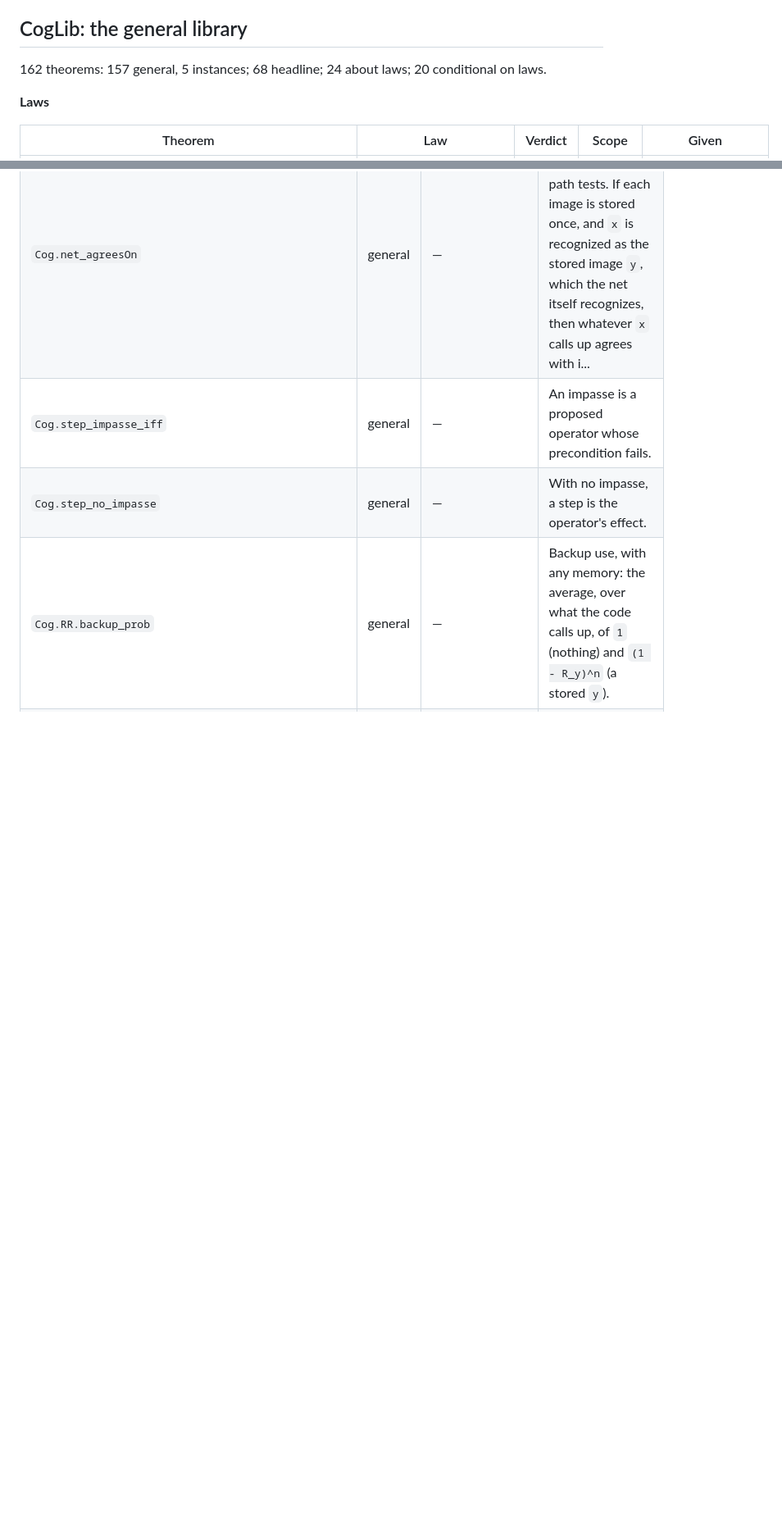
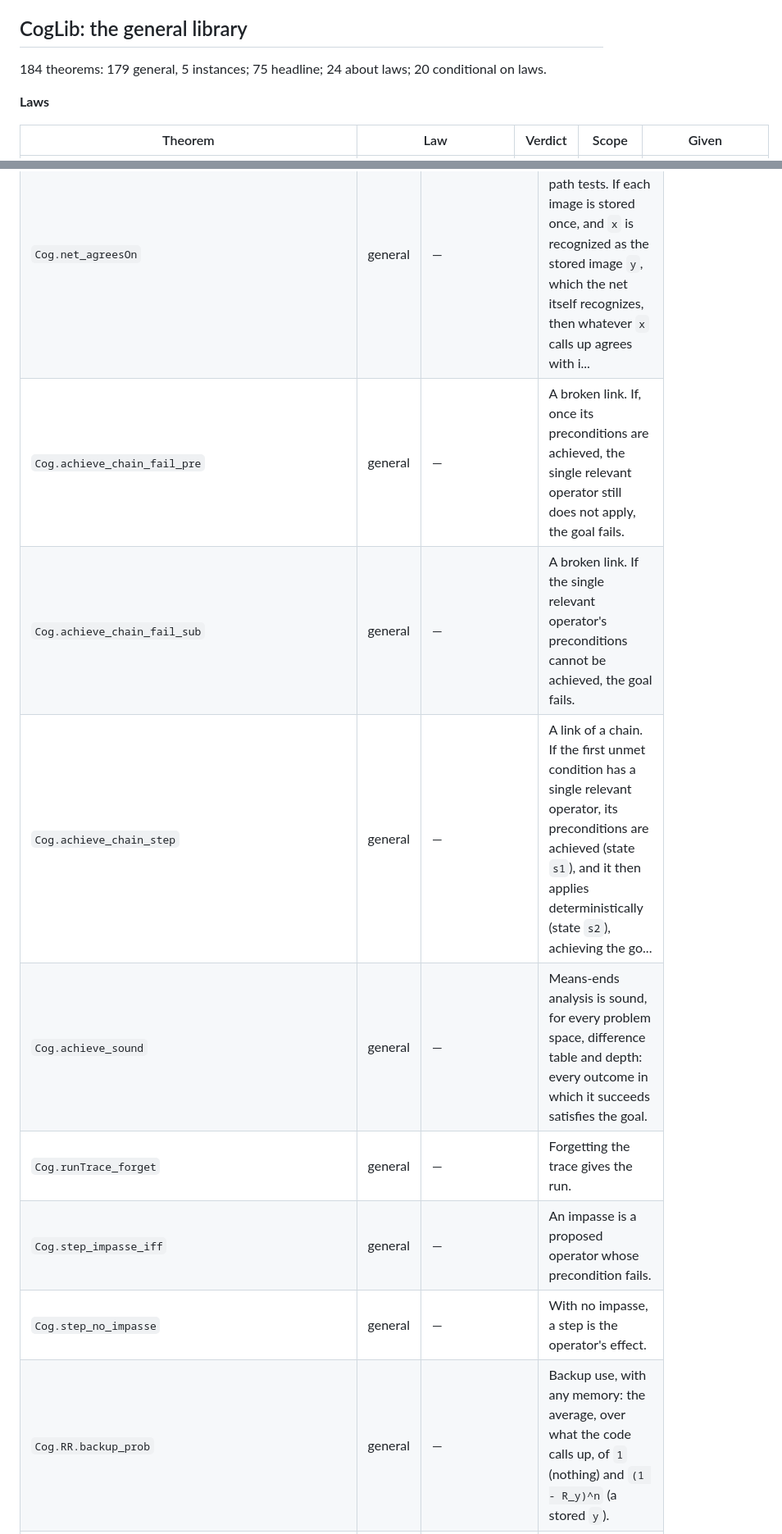
Before and after one commit to jeffshrager/CogLean, a Markdown page: notes/CATALOG.md, 2 parts joined by grey strips. Shown at 82% size. Rendered like a GitHub page; blank space fills up the shorter version.

```diff
--- a/notes/CATALOG.md
+++ b/notes/CATALOG.md
@@ -11,7 +11,7 @@ How to read it:
 
 ## CogLib: the general library
 
-162 theorems: 157 general, 5 instances; 68 headline; 24 about laws; 20 conditional on laws.
+184 theorems: 179 general, 5 instances; 75 headline; 24 about laws; 20 conditional on laws.
 
 **Laws**
 
@@ -80,6 +82,11 @@ How to read it:
 | `Cog.netRetriever_deterministic` | general | — | A discrimination net retrieves deterministically. |
 | `Cog.netRetriever_stableRetrieval` | general | — | Discrimination learning has stable retrieval. |
 | `Cog.net_agreesOn` | general | — | A net agrees on the features a path tests. If each image is stored once, and `x` is recognized as the stored image `y`, which the net itself recognizes, then whatever `x` calls up agrees with i... |
+| `Cog.achieve_chain_fail_pre` | general | — | A broken link. If, once its preconditions are achieved, the single relevant operator still does not apply, the goal fails. |
+| `Cog.achieve_chain_fail_sub` | general | — | A broken link. If the single relevant operator's preconditions cannot be achieved, the goal fails. |
+| `Cog.achieve_chain_step` | general | — | A link of a chain. If the first unmet condition has a single relevant operator, its preconditions are achieved (state `s1`), and it then applies deterministically (state `s2`), achieving the go... |
+| `Cog.achieve_sound` | general | — | Means-ends analysis is sound, for every problem space, difference table and depth: every outcome in which it succeeds satisfies the goal. |
+| `Cog.runTrace_forget` | general | — | Forgetting the trace gives the run. |
 | `Cog.step_impasse_iff` | general | — | An impasse is a proposed operator whose precondition fails. |
 | `Cog.step_no_impasse` | general | — | With no impasse, a step is the operator's effect. |
 | `Cog.RR.backup_prob` | general | — | Backup use, with any memory: the average, over what the code calls up, of `1` (nothing) and `(1 - R_y)^n` (a stored `y`). |
```
Also changed, not shown: other parts of notes/CATALOG.md (+11 -6 lines), CLAUDE.md (+2 -0 lines), notes/EXPLANATORY_AUDIT.md (added, +81 -0 lines).
